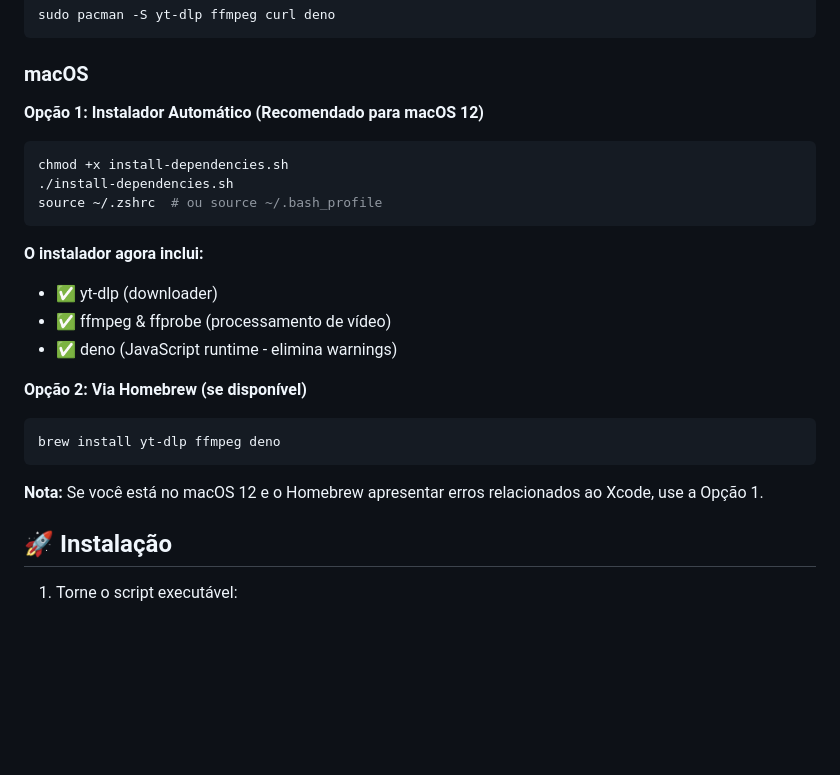
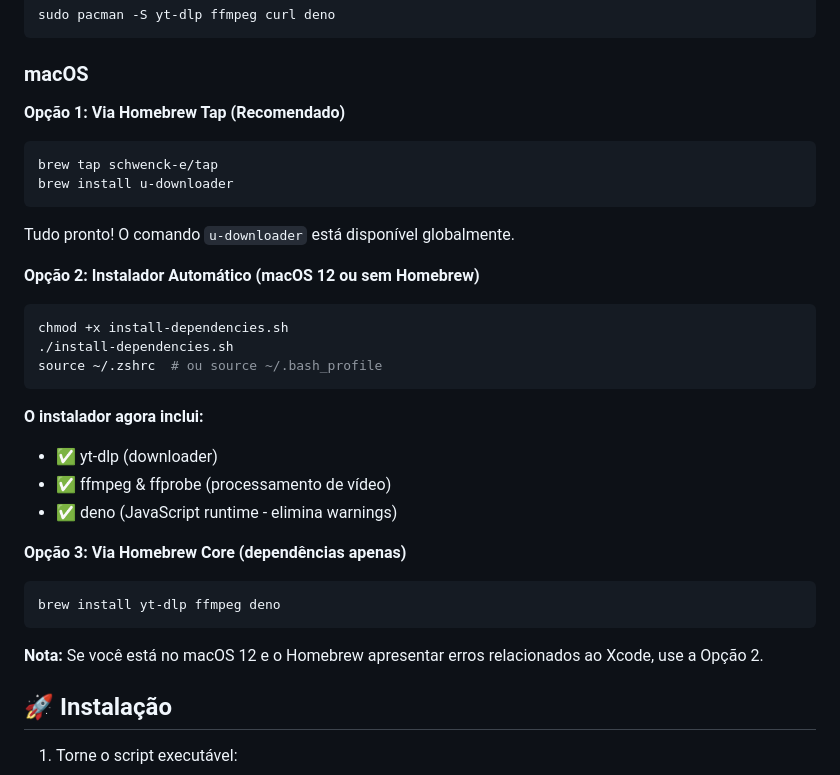
Before and after one commit to schwenck-e/u-downloader, a Markdown page: README.md, the part around the change. Drawn GitHub-style; blank space fills up the shorter version.

Commit message:
docs: add Homebrew tap installation option

````diff
--- a/README.md
+++ b/README.md
@@ -56,7 +56,15 @@ sudo pacman -S yt-dlp ffmpeg curl deno
 
 ### macOS
 
-**Opção 1: Instalador Automático (Recomendado para macOS 12)**
+**Opção 1: Via Homebrew Tap (Recomendado)**
+```bash
+brew tap schwenck-e/tap
+brew install u-downloader
+```
+
+Tudo pronto! O comando `u-downloader` está disponível globalmente.
+
+**Opção 2: Instalador Automático (macOS 12 ou sem Homebrew)**
 ```bash
 chmod +x install-dependencies.sh
 ./install-dependencies.sh
@@ -68,12 +76,12 @@ source ~/.zshrc  # ou source ~/.bash_profile
 - ✅ ffmpeg & ffprobe (processamento de vídeo)
 - ✅ deno (JavaScript runtime - elimina warnings)
 
-**Opção 2: Via Homebrew (se disponível)**
+**Opção 3: Via Homebrew Core (dependências apenas)**
 ```bash
 brew install yt-dlp ffmpeg deno
 ```
 
-**Nota:** Se você está no macOS 12 e o Homebrew apresentar erros relacionados ao Xcode, use a Opção 1.
+**Nota:** Se você está no macOS 12 e o Homebrew apresentar erros relacionados ao Xcode, use a Opção 2.
 
 ## 🚀 Instalação
 
````
